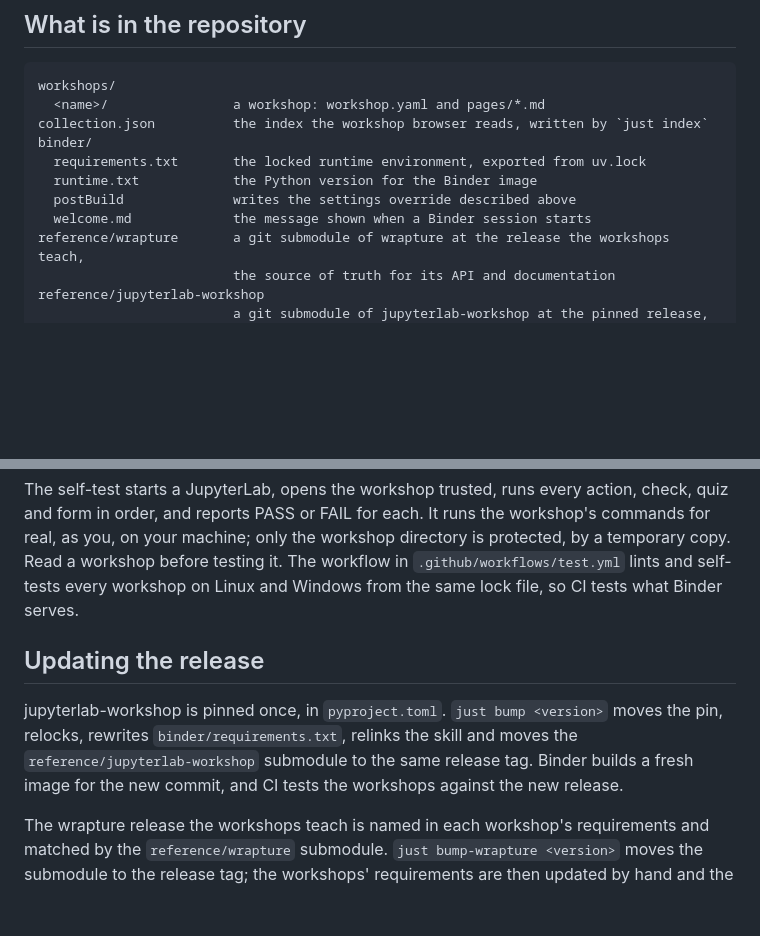
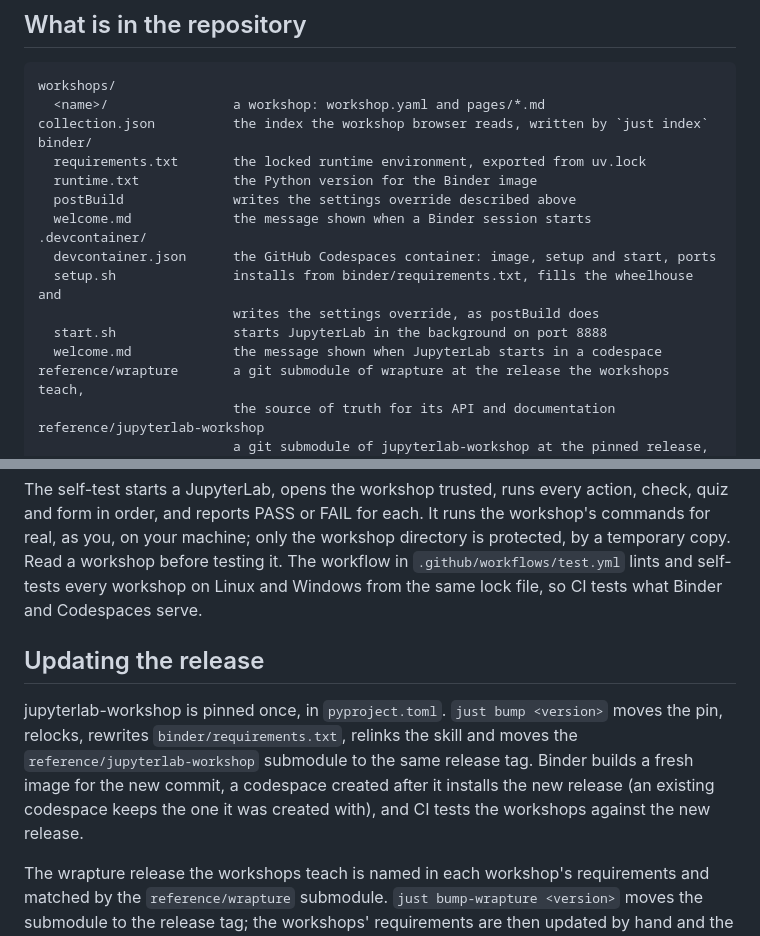
Before and after one commit to GrahamDumpleton/wrapture-workshops, a Markdown page: README.md, 2 parts joined by grey strips. Rendered like a GitHub page; blank space fills up the shorter version.

```diff
--- a/README.md
+++ b/README.md
@@ -338,6 +391,12 @@ binder/
   runtime.txt            the Python version for the Binder image
   postBuild              writes the settings override described above
   welcome.md             the message shown when a Binder session starts
+.devcontainer/
+  devcontainer.json      the GitHub Codespaces container: image, setup and start, ports
+  setup.sh               installs from binder/requirements.txt, fills the wheelhouse and
+                         writes the settings override, as postBuild does
+  start.sh               starts JupyterLab in the background on port 8888
+  welcome.md             the message shown when JupyterLab starts in a codespace
 reference/wrapture       a git submodule of wrapture at the release the workshops teach,
                          the source of truth for its API and documentation
 reference/jupyterlab-workshop
@@ -386,8 +445,8 @@ each. It runs the workshop's commands for real, as you, on your
 machine; only the workshop directory is protected, by a temporary copy.
 Read a workshop before testing it. The workflow in
 `.github/workflows/test.yml` lints and self-tests every workshop on
-Linux and Windows from the same lock file, so CI tests what Binder
-serves.
+Linux and Windows from the same lock file, so CI tests what Binder and
+Codespaces serve.
 
 ## Updating the release
 
@@ -395,7 +454,9 @@ jupyterlab-workshop is pinned once, in `pyproject.toml`. `just bump
 <version>` moves the pin, relocks, rewrites `binder/requirements.txt`,
 relinks the skill and moves the `reference/jupyterlab-workshop`
 submodule to the same release tag. Binder builds a fresh image for the
-new commit, and CI tests the workshops against the new release.
+new commit, a codespace created after it installs the new release (an
+existing codespace keeps the one it was created with), and CI tests the
+workshops against the new release.
 
 The wrapture release the workshops teach is named in each workshop's
 requirements and matched by the `reference/wrapture` submodule.
```
Also changed, not shown: other parts of README.md (+55 -2 lines).
